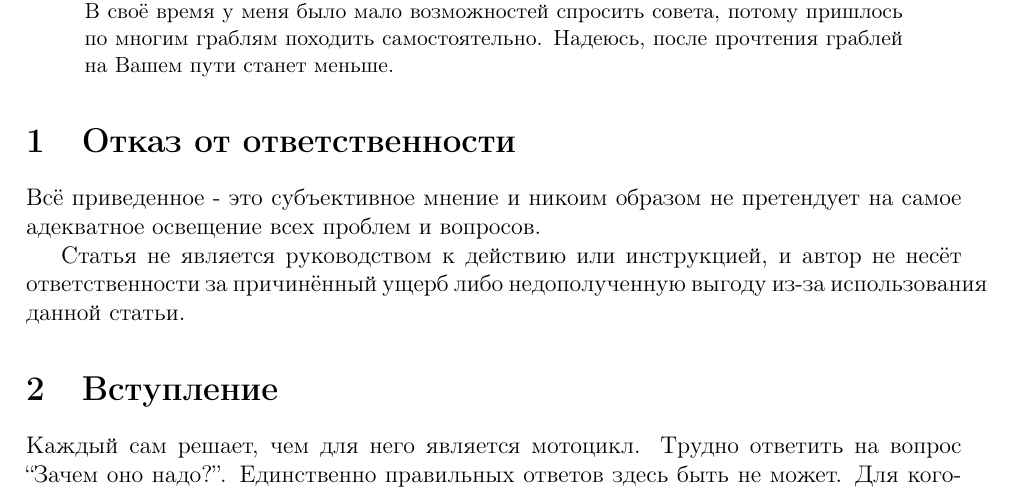
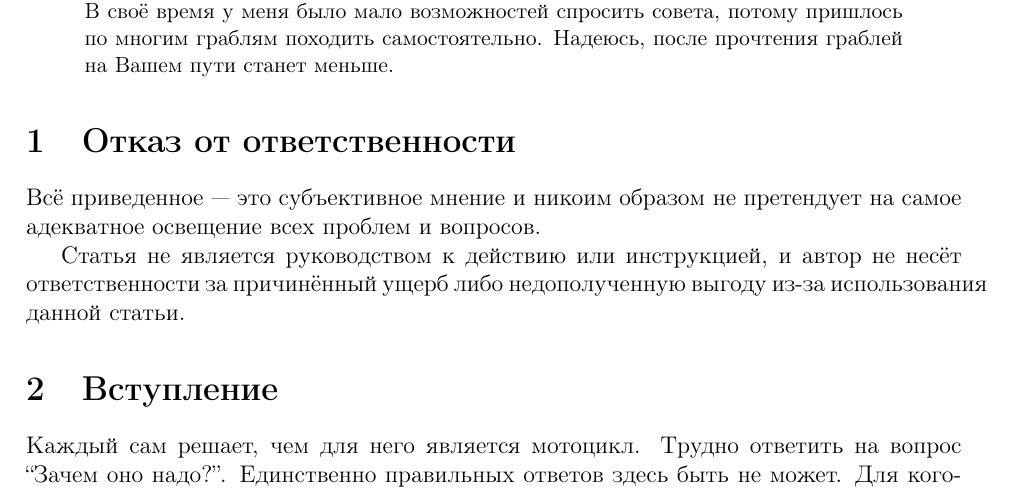
Before and after one commit to tuxofil/moto-beginners-notes, a LaTeX paper (moto-beginners-notes.tex): part of page 2 of 14, cut so that both start at the same text. Compiled offline with pdfLaTeX.

Commit message:
Replace hyphen with mdash

```diff
--- a/moto-beginners-notes.tex
+++ b/moto-beginners-notes.tex
@@ -36,7 +36,7 @@
 
 \section{Отказ от ответственности}
 
-Всё приведенное - это субъективное мнение и никоим образом не
+Всё приведенное --- это субъективное мнение и никоим образом не
 претендует на самое адекватное освещение всех проблем и вопросов.
 
 Статья не является руководством к действию или инструкцией,
```
